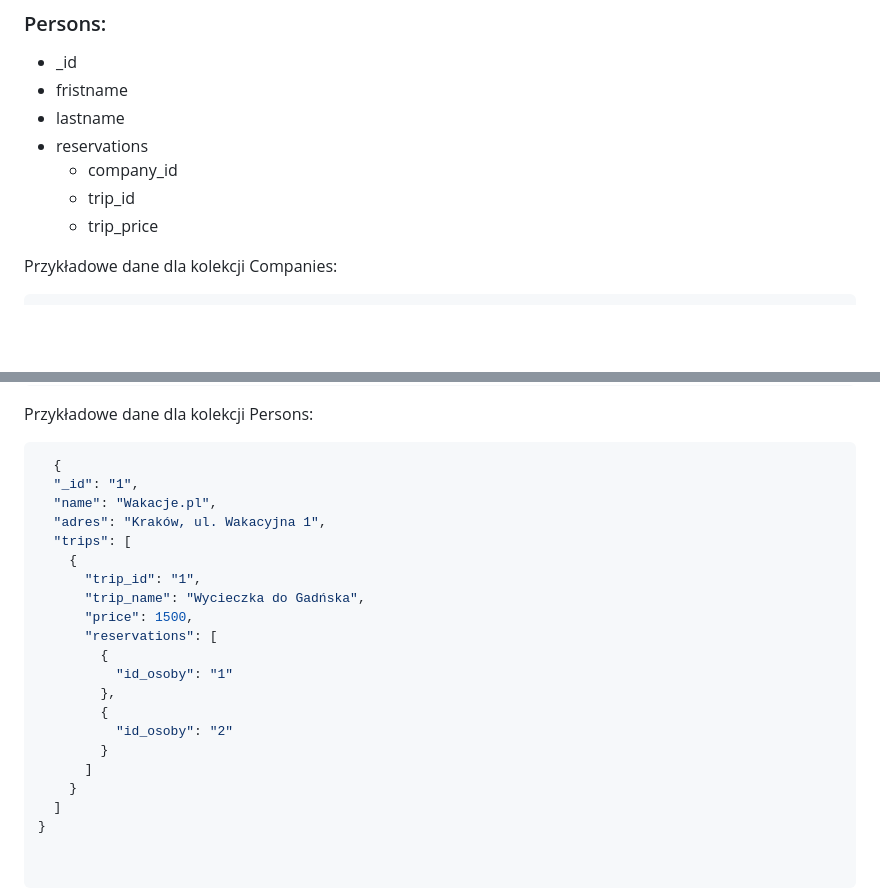
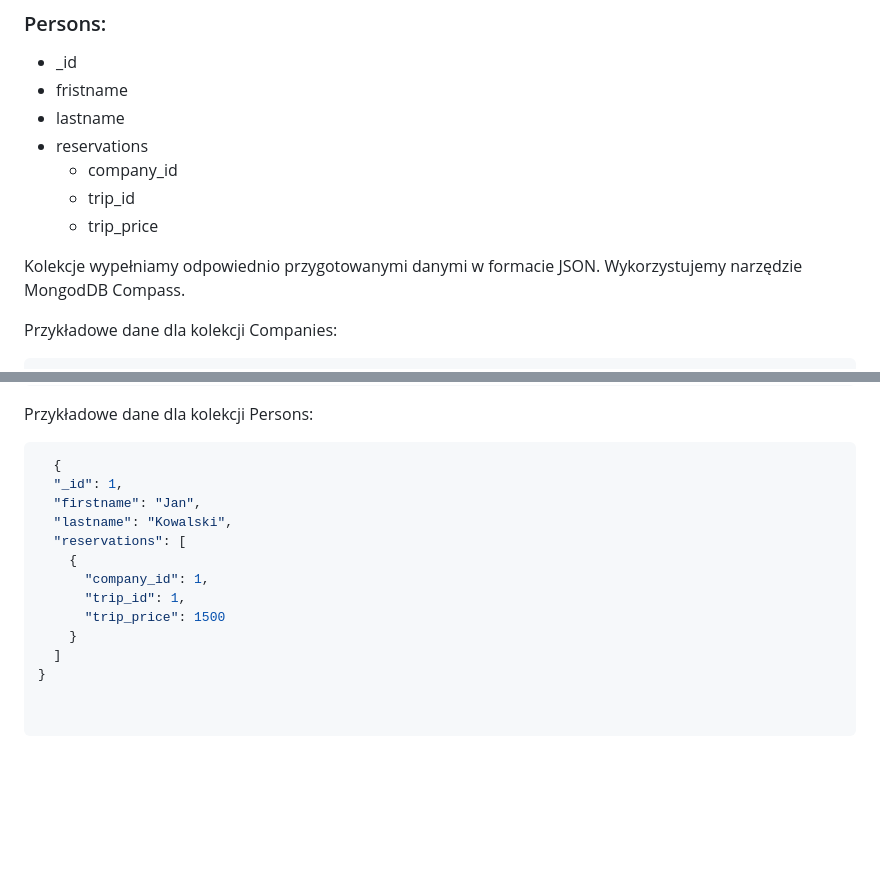
Before and after one commit to Konrad1203/Bazy-danych-2024, a Markdown page: Lab2 NoSQL/Zadanie MongoDB/12-mongo-cw-spr.md, 2 parts joined by grey strips. GitHub-like rendering; blank space fills up the shorter version.

Commit message:
example JSON data

````diff
--- a/Lab2 NoSQL/Zadanie MongoDB/12-mongo-cw-spr.md
+++ b/Lab2 NoSQL/Zadanie MongoDB/12-mongo-cw-spr.md
@@ -293,6 +293,8 @@ Poniżej przedstawiamy budowę kolekcji.
     - trip_id
     - trip_price
 
+Kolekcje wypełniamy odpowiednio przygotowanymi danymi w formacie JSON. Wykorzystujemy narzędzie MongodDB Compass.
+
 Przykładowe dane dla kolekcji Companies:
 
 
@@ -332,22 +334,14 @@ Przykładowe dane dla kolekcji Persons:
 
 ```JSON
   {
-  "_id": "1",
-  "name": "Wakacje.pl",
-  "adres": "Kraków, ul. Wakacyjna 1",
-  "trips": [
+  "_id": 1,
+  "firstname": "Jan",
+  "lastname": "Kowalski",
+  "reservations": [
     {
-      "trip_id": "1",
-      "trip_name": "Wycieczka do Gadńska",
-      "price": 1500,
-      "reservations": [
-        {
-          "id_osoby": "1"
-        },
-        {
-          "id_osoby": "2"
-        }
-      ]
+      "company_id": 1,
+      "trip_id": 1,
+      "trip_price": 1500
     }
   ]
 }
````
